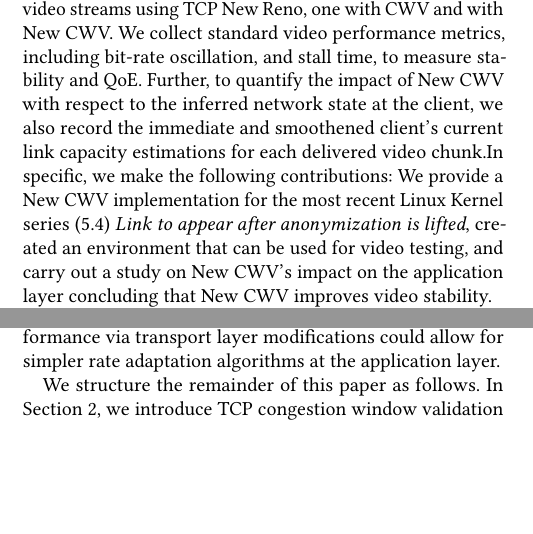
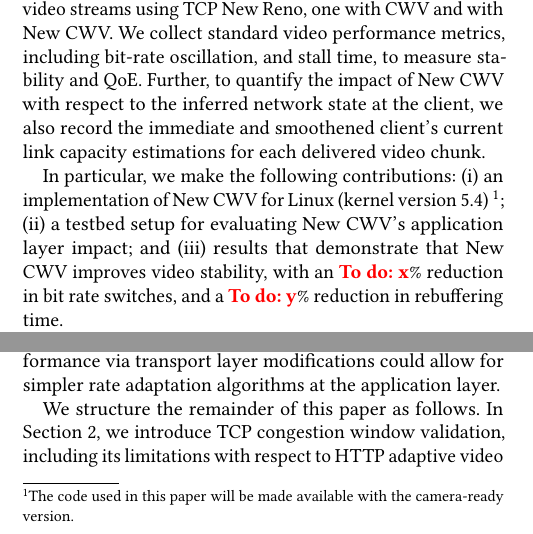
Before and after one commit to glasgow-ipl/newcwv-nossdav2022, a LaTeX paper (doc/paper/papers/paper.tex): two parts of the columns of page 1 of 6, joined at a grey line, cut so that both start at the same text, the shorter picture padded with empty space. Compiled offline with pdfLaTeX.

Commit message:
Introduction tweaks

```diff
--- a/doc/paper/papers/paper.tex
+++ b/doc/paper/papers/paper.tex
@@ -123,7 +123,8 @@ There are, however, some scenarios where HTTP adaptive streaming performs poorly
 % should be refutable claims, not vague generic statements.
 
 In this paper, we investigate whether enabling New CWV improves video playback stability, and more generally, improves video QoE. To test our hypothesis, we compare two video streams using TCP New Reno, one with CWV and with New CWV. We collect standard video performance metrics, including bit-rate oscillation, and stall time, to measure stability and QoE. Further, to quantify the impact of New CWV with respect to the inferred network state at the client, we also record the immediate and smoothened client's current link capacity estimations for each delivered video chunk.% We carry our experiments using TCP New Reno, as previous study found that it is widely used for video delivery \cite{Mishra-2019-the-great-internet-tcp-congestion-control-census} and because New CWV is agnostic to the used congestion control algorithm.
-In specific, we make the following contributions: We provide a New CWV implementation for the most recent Linux Kernel series (5.4) \textit{Link to appear after anonymization is lifted}, created an environment that can be used for video testing, and carry out a study on New CWV's impact on the application layer concluding that New CWV improves video stability.
+
+In particular, we make the following contributions: (i) an implementation of New CWV for Linux (kernel version 5.4)~\footnote{The code used in this paper will be made available with the camera-ready version.}; (ii) a testbed setup for evaluating New CWV's application layer impact; and (iii) results that demonstrate that New CWV improves video stability, with an \todo{x}\% reduction in bit rate switches, and a \todo{y}\% reduction in rebuffering time.
 
 % Paragraph 4: What are the differences between your work, and what others
 % have done? Keep this at a high level, as you can refer to future sections
@@ -131,13 +132,13 @@ In specific, we make the following contributions: We provide a New CWV implement
 % for the reader to know what is new about this work compared to other work
 % in the area.
 
-To the best of our knowledge, this is the first paper that studies New CWV's application layer impact. Nazir et al. \cite{Nazir-2014-performance-evaluation-congestion-window-validation-dash-newcwv} demonstrated New CWV's effect on the transport layer, and we validate their results. There has been a large amount of work that has proposed new application layer rate adaptation algorithms~\cite{Mok-2012-qdash,Huang-2015-A-buffer-based-approach-to-rate-adaptation-bba, Yin-2015-a-control-theoritic-approach}. In contrast, we only change the transport algorithm and leave the application as is, studying the transport's impact on the application. Improving performance via transport layer modifications could allow for simpler rate adaptation algorithms at the application layer. %Another proposal considers replacing the transport protocol from TCP to QUIC \cite{Bhat-2017-not-so-quic} but find that only doing this brings little to no benefit.
+To the best of our knowledge, this is the first paper that studies New CWV's application layer impact. Nazir et al. \cite{Nazir-2014-performance-evaluation-congestion-window-validation-dash-newcwv} demonstrated New CWV's effect on the transport layer: we validate their results in \S\ref{sec:transport-impact}. There has been a large amount of work that has proposed new application layer rate adaptation algorithms~\cite{Mok-2012-qdash,Huang-2015-A-buffer-based-approach-to-rate-adaptation-bba, Yin-2015-a-control-theoritic-approach}. In contrast, we only change the transport algorithm and leave the application as is, studying the transport's impact on the application. Improving performance via transport layer modifications could allow for simpler rate adaptation algorithms at the application layer. %Another proposal considers replacing the transport protocol from TCP to QUIC \cite{Bhat-2017-not-so-quic} but find that only doing this brings little to no benefit.
 
 % Paragraph 5: "We structure the remainder of this paper as follows." Give
 % the reader a road-map for the rest of the paper. Try to avoid redundant
 % phrasing, "In Section 2, In section 3, ..., In Section 4, ... ", etc.
 
-We structure the remainder of this paper as follows. In Section~\ref{sec:background}, we introduce TCP congestion window validation and motivate our work, Section~\ref{sec:evaluation} describes our experimental setup and obtained results. Section~\ref{sec:related} describes related work, and Section~\ref{sec:conclusion} concludes.
+We structure the remainder of this paper as follows. In Section~\ref{sec:background}, we introduce TCP congestion window validation, including its limitations with respect to HTTP adaptive video flows, before describing New CWV. Section~\ref{sec:evaluation} describes our experimental setup, and the transport and application layer impact of enabling New CWV. Section~\ref{sec:related} describes related work, and Section~\ref{sec:conclusion} concludes.
 
 %==================================================================================================
 \section{Congestion Window Validation}
```
